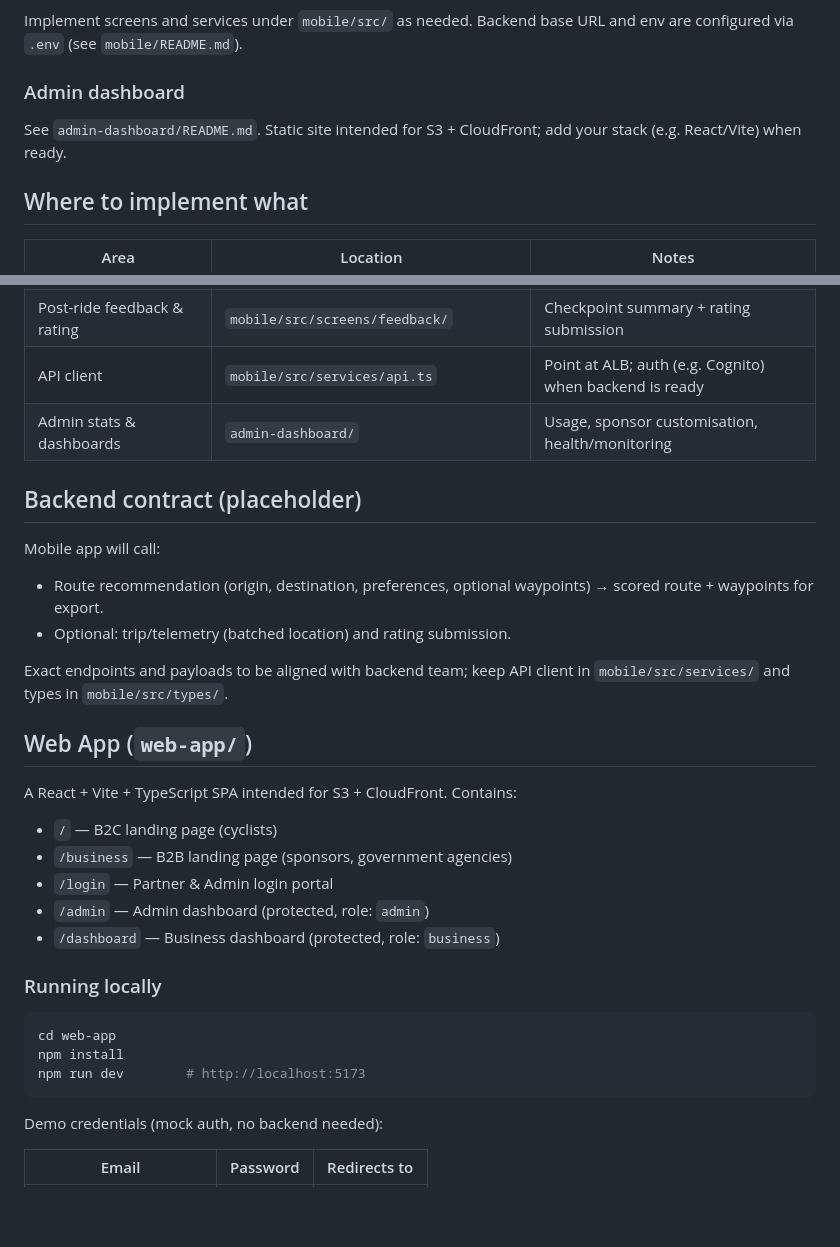
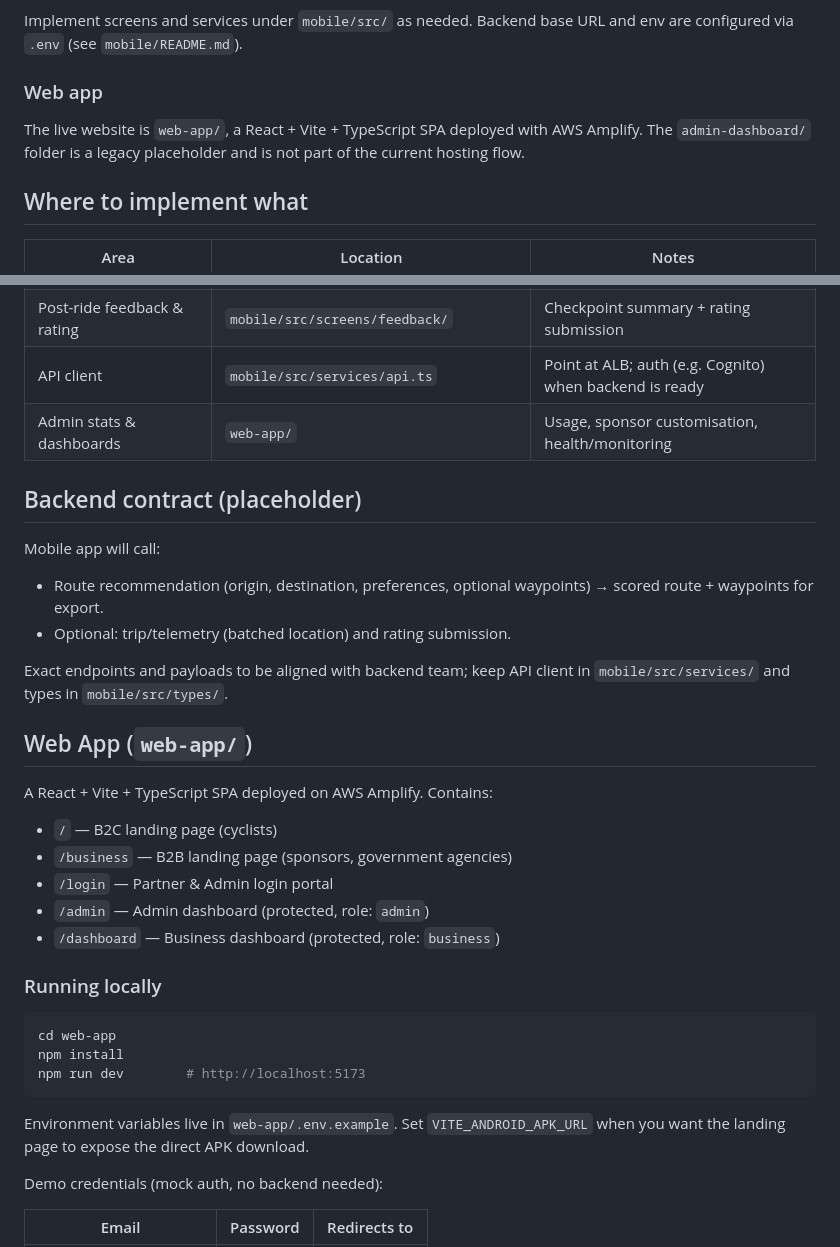
Before and after one commit to CS5224-G2/frontend, a Markdown page: README.md, 2 parts joined by grey strips. Drawn GitHub-style; blank space fills up the shorter version.

````diff
--- a/README.md
+++ b/README.md
@@ -34,9 +36,9 @@ Then scan the QR code with your iPhone camera and open in **Expo Go**, or press
 
 Implement screens and services under `mobile/src/` as needed. Backend base URL and env are configured via `.env` (see `mobile/README.md`).
 
-### Admin dashboard
+### Web app
 
-See `admin-dashboard/README.md`. Static site intended for S3 + CloudFront; add your stack (e.g. React/Vite) when ready.
+The live website is `web-app/`, a React + Vite + TypeScript SPA deployed with AWS Amplify. The `admin-dashboard/` folder is a legacy placeholder and is not part of the current hosting flow.
 
 ## Where to implement what
 
@@ -47,7 +49,7 @@ See `admin-dashboard/README.md`. Static site intended for S3 + CloudFront; add y
 | Route config & export | `mobile/src/screens/route/` or `services/maps.ts` | Build Google/Apple Maps URL; open via `Linking.openURL()` |
 | Post-ride feedback & rating | `mobile/src/screens/feedback/` | Checkpoint summary + rating submission |
 | API client | `mobile/src/services/api.ts` | Point at ALB; auth (e.g. Cognito) when backend is ready |
-| Admin stats & dashboards | `admin-dashboard/` | Usage, sponsor customisation, health/monitoring |
+| Admin stats & dashboards | `web-app/` | Usage, sponsor customisation, health/monitoring |
 
 ## Backend contract (placeholder)
 
@@ -60,7 +62,7 @@ Exact endpoints and payloads to be aligned with backend team; keep API client in
 
 ## Web App (`web-app/`)
 
-A React + Vite + TypeScript SPA intended for S3 + CloudFront. Contains:
+A React + Vite + TypeScript SPA deployed on AWS Amplify. Contains:
 
 - `/` — B2C landing page (cyclists)
 - `/business` — B2B landing page (sponsors, government agencies)
@@ -75,6 +77,8 @@ cd web-app
 npm install
 npm run dev        # http://localhost:5173
 ```
+
+Environment variables live in `web-app/.env.example`. Set `VITE_ANDROID_APK_URL` when you want the landing page to expose the direct APK download.
 
 Demo credentials (mock auth, no backend needed):
 
````
Also changed, not shown: other parts of README.md (+42 -14 lines).
